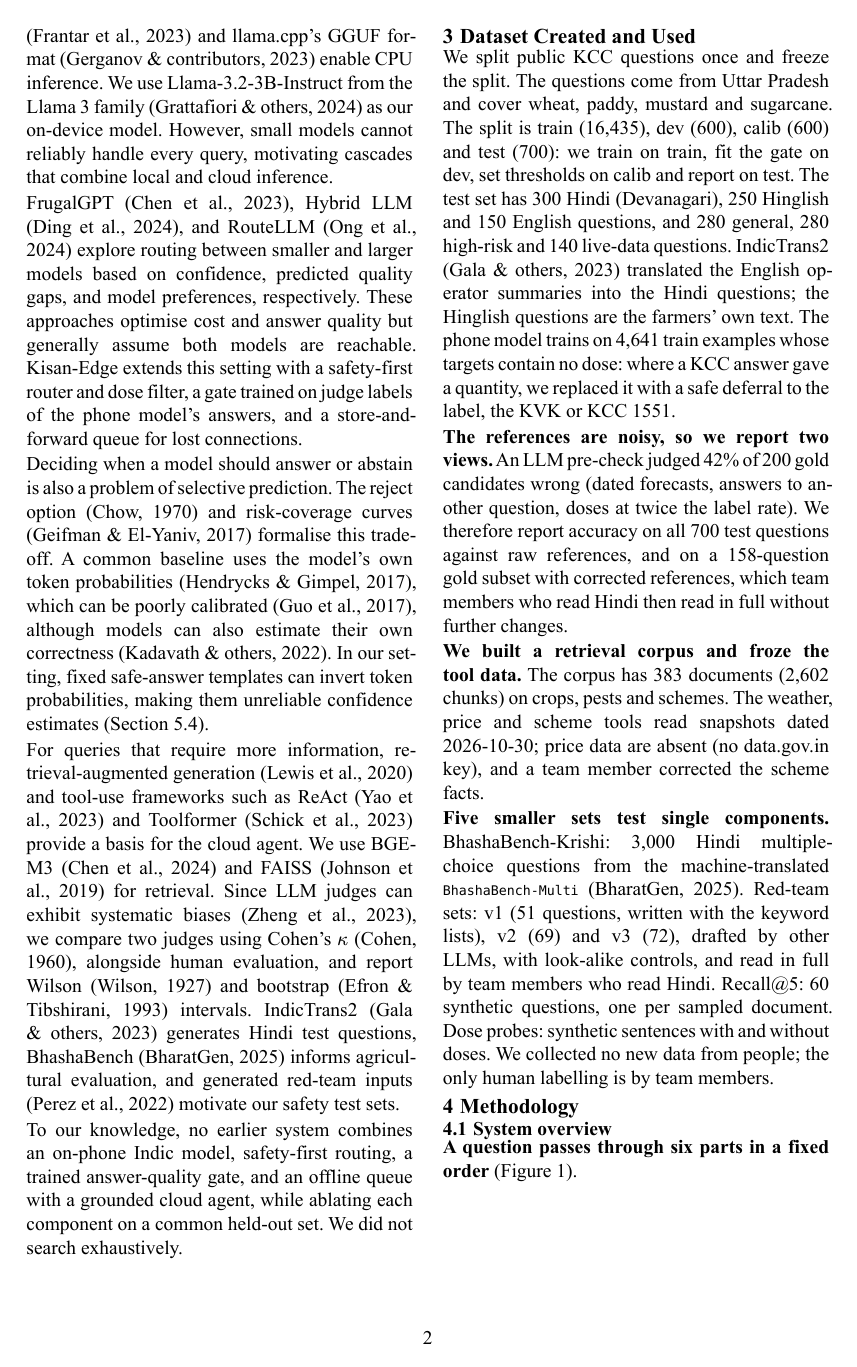
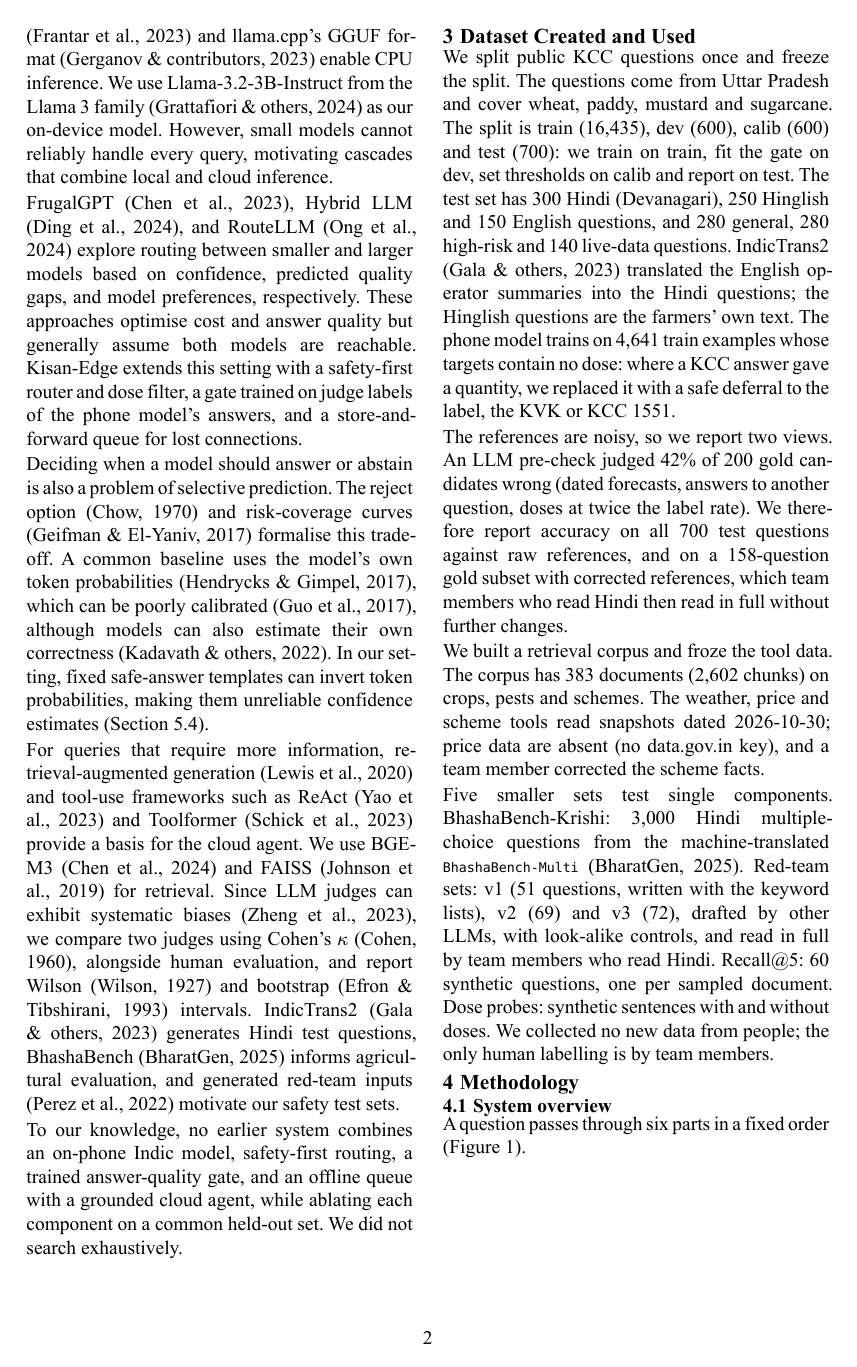
Before and after one commit to roshanned/kisan_edge, a Typst document (reports/final/report.typ): page 2 of 7. The pictures show the PDF file reports/final/report.pdf that the author committed with the source.

Commit message:
report v5

```diff
--- a/reports/final/report.typ
+++ b/reports/final/report.typ
@@ -129,18 +129,18 @@ To our knowledge, no earlier system combines an on-phone Indic model, safety-fir
 
 We split public KCC questions once and freeze the split. The questions come from Uttar Pradesh and cover wheat, paddy, mustard and sugarcane. The split is train (16,435), dev (600), calib (600) and test (700): we train on train, fit the gate on dev, set thresholds on calib and report on test. The test set has 300 Hindi (Devanagari), 250 Hinglish and 150 English questions, and 280 general, 280 high-risk and 140 live-data questions. IndicTrans2 @gala2023indictrans2 translated the English operator summaries into the Hindi questions; the Hinglish questions are the farmers' own text. The phone model trains on 4,641 train examples whose targets contain no dose: where a KCC answer gave a quantity, we replaced it with a safe deferral to the label, the KVK or KCC 1551.
 
-*The references are noisy, so we report two views.* An LLM pre-check judged 42% of 200 gold candidates wrong (dated forecasts, answers to another question, doses at twice the label rate). We therefore report accuracy on all 700 test questions against raw references, and on a 158-question gold subset with corrected references, which team members who read Hindi then read in full without further changes.
+The references are noisy, so we report two views. An LLM pre-check judged 42% of 200 gold candidates wrong (dated forecasts, answers to another question, doses at twice the label rate). We therefore report accuracy on all 700 test questions against raw references, and on a 158-question gold subset with corrected references, which team members who read Hindi then read in full without further changes.
 
-*We built a retrieval corpus and froze the tool data.* The corpus has 383 documents (2,602 chunks) on crops, pests and schemes. The weather, price and scheme tools read snapshots dated 2026-10-30; price data are absent (no data.gov.in key), and a team member corrected the scheme facts.
+We built a retrieval corpus and froze the tool data. The corpus has 383 documents (2,602 chunks) on crops, pests and schemes. The weather, price and scheme tools read snapshots dated 2026-10-30; price data are absent (no data.gov.in key), and a team member corrected the scheme facts.
 
-*Five smaller sets test single components.* BhashaBench-Krishi: 3,000 Hindi multiple-choice questions from the machine-translated `BhashaBench-Multi` @bhashabench. Red-team sets: v1 (51 questions, written with the keyword lists), v2 (69) and v3 (72), drafted by other LLMs, with look-alike controls, and read in full by team members who read Hindi. Recall\@5: 60 synthetic questions, one per sampled document. Dose probes: synthetic sentences with and without doses. We collected no new data from people; the only human labelling is by team members.
+Five smaller sets test single components. BhashaBench-Krishi: 3,000 Hindi multiple-choice questions from the machine-translated `BhashaBench-Multi` @bhashabench. Red-team sets: v1 (51 questions, written with the keyword lists), v2 (69) and v3 (72), drafted by other LLMs, with look-alike controls, and read in full by team members who read Hindi. Recall\@5: 60 synthetic questions, one per sampled document. Dose probes: synthetic sentences with and without doses. We collected no new data from people; the only human labelling is by team members.
 
 // ---------------------------------------------------------------- 4 Methodology
 = Methodology <sec:method>
 
 == System overview
 
-*A question passes through six parts in a fixed order* (@fig:flow).
+A question passes through six parts in a fixed order (@fig:flow).
 
 #let nd(t, w: 100%) = box(width: w, stroke: 0.5pt, inset: 2.5pt, radius: 2pt, align(center, text(size: 7.5pt, t)))
 #let ar = align(center, text(size: 7.5pt)[↓])
```
Also changed, not shown: reports/final/report.pdf, reports/final/report.typ (8 more changed lines).
